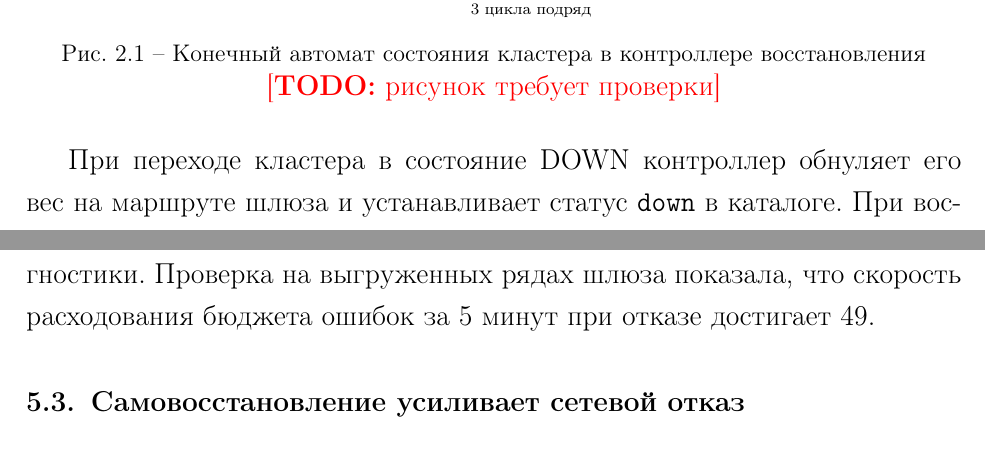
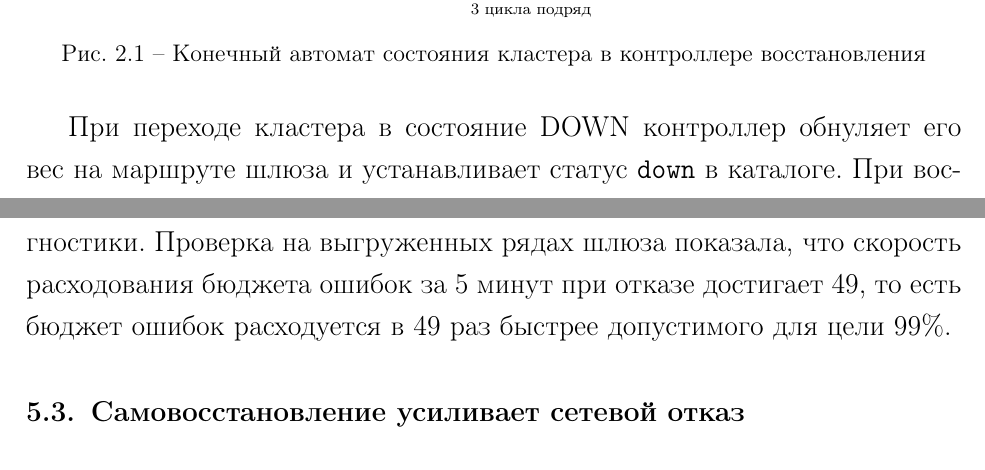
Before and after one commit to hanglider/cursach, a LaTeX thesis (docs/nir/thesis/main.tex, which reads docs/nir/thesis/sections/04-implementation.tex, docs/nir/thesis/sections/07-discussion.tex): two parts of pages 17 and 28 of 38, joined at a grey line, cut so that both start at the same text. Compiled offline with pdfLaTeX.

Commit message:
ВКР: рисунки подтверждены, таблица каталога на месте, пояснение burn rate
Сняты пометки проверки с рисунков архитектуры и автомата DR. Таблица
таблиц каталога закреплена после текста (float, [H]) — не уходит на
отдельную страницу. Скорость расходования бюджета ошибок пояснена:
во сколько раз быстрее допустимого при цели 99%.

Co-Authored-By: Claude <noreply@anthropic.com>

```diff
--- a/docs/nir/thesis/main.tex
+++ b/docs/nir/thesis/main.tex
@@ -21,6 +21,7 @@
 \captionsetup{labelsep=endash,font=small}
 \usepackage{xcolor}
 \usepackage{tikz}
+\usepackage{float}
 \usetikzlibrary{arrows.meta,positioning,fit,backgrounds,calc}
 \usepackage{titlesec}
 \usepackage{makecell}
--- a/docs/nir/thesis/sections/04-implementation.tex
+++ b/docs/nir/thesis/sections/04-implementation.tex
@@ -189,8 +189,6 @@ $w_1 = 0.5$, $w_2 = 0.3$, $w_3 = 0.2$~--- веса. Каждое слагаем
   \end{tikzpicture}
   \caption{Конечный автомат состояния кластера в контроллере восстановления}
   \label{fig:fsm}
-
-  \todo{рисунок требует проверки}
 \end{figure}
 
 При переходе кластера в состояние DOWN контроллер обнуляет его вес на
--- a/docs/nir/thesis/sections/07-discussion.tex
+++ b/docs/nir/thesis/sections/07-discussion.tex
@@ -35,7 +35,8 @@
 кластера, и доступность федерации необходимо измерять в точке входа
 трафика. Показатель перенесён на шлюз, серверный ряд оставлен для
 диагностики. Проверка на выгруженных рядах шлюза показала, что скорость
-расходования бюджета ошибок за 5~минут при отказе достигает 49.
+расходования бюджета ошибок за 5~минут при отказе достигает 49, то есть
+бюджет ошибок расходуется в 49 раз быстрее допустимого для цели 99\%.
 
 \section{Самовосстановление усиливает сетевой отказ}
 
```
Also changed, not shown: docs/nir/thesis/sections/03-architecture.tex (+1 -3 lines).
